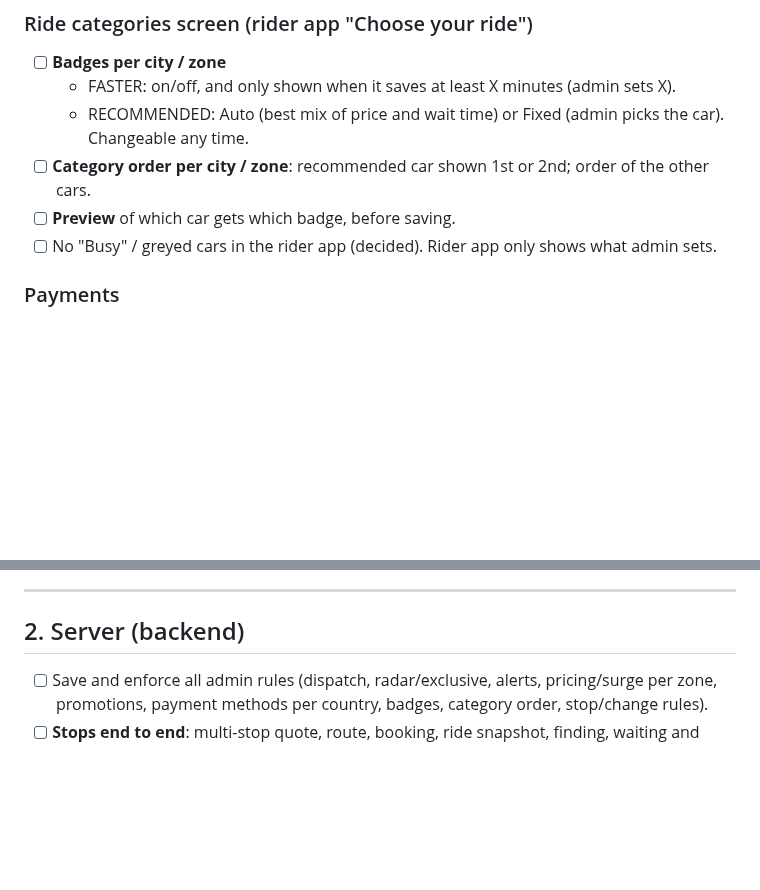
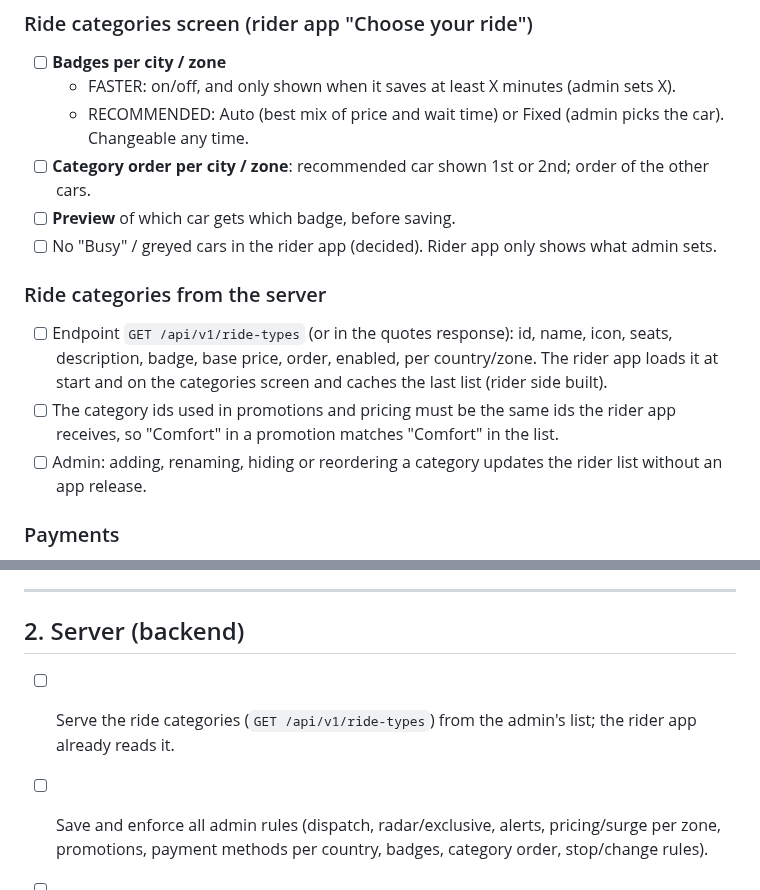
Before and after one commit to baccarisverige-ux/Admin-panel-movera, a Markdown page: LATER_JOB.md, 2 parts joined by grey strips. Drawn GitHub-style; blank space fills up the shorter version.

Commit message:
Later job: ride categories served from the admin list (server + admin)
Co-Authored-By: Claude Fable 5.1 <noreply@anthropic.com>
Claude-Session: https://claude.ai/code/session_01FgQV2pYWRjxuuDCr4AXQGz

```diff
--- a/LATER_JOB.md
+++ b/LATER_JOB.md
@@ -18,6 +18,11 @@ Rule: whenever the owner says **"add to later job"**, Claude adds the item here
 - [ ] **Category order per city / zone**: recommended car shown 1st or 2nd; order of the other cars.
 - [ ] **Preview** of which car gets which badge, before saving.
 - [ ] No "Busy" / greyed cars in the rider app (decided). Rider app only shows what admin sets.
+
+### Ride categories from the server
+- [ ] Endpoint `GET /api/v1/ride-types` (or in the quotes response): id, name, icon, seats, description, badge, base price, order, enabled, per country/zone. The rider app loads it at start and on the categories screen and caches the last list (rider side built).
+- [ ] The category ids used in promotions and pricing must be the same ids the rider app receives, so "Comfort" in a promotion matches "Comfort" in the list.
+- [ ] Admin: adding, renaming, hiding or reordering a category updates the rider list without an app release.
 
 ### Payments
 - [ ] **Payment methods on/off per country**: Pay in car (default for every rider), Movera Wallet,
@@ -57,6 +62,8 @@ Rule: whenever the owner says **"add to later job"**, Claude adds the item here
 ---
 
 ## 2. Server (backend)
+
+- [ ] Serve the ride categories (`GET /api/v1/ride-types`) from the admin's list; the rider app already reads it.
 
 - [ ] Save and enforce all admin rules (dispatch, radar/exclusive, alerts, pricing/surge per zone, promotions,
       payment methods per country, badges, category order, stop/change rules).
```
